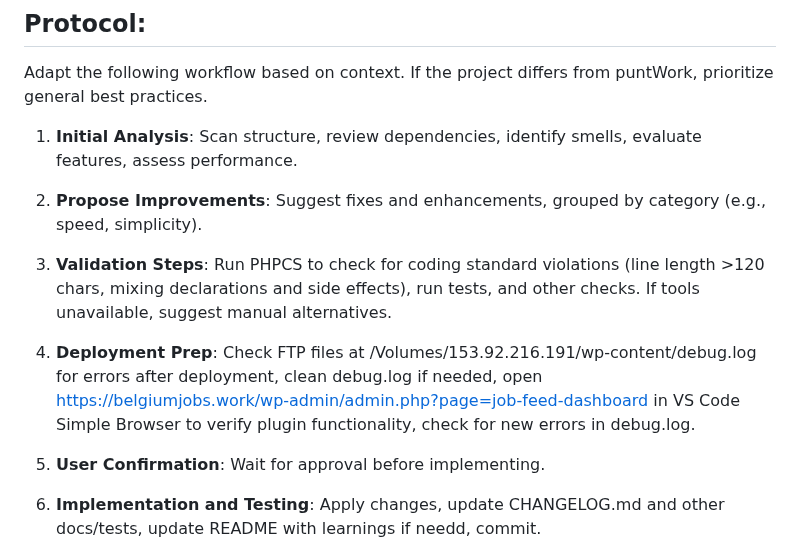
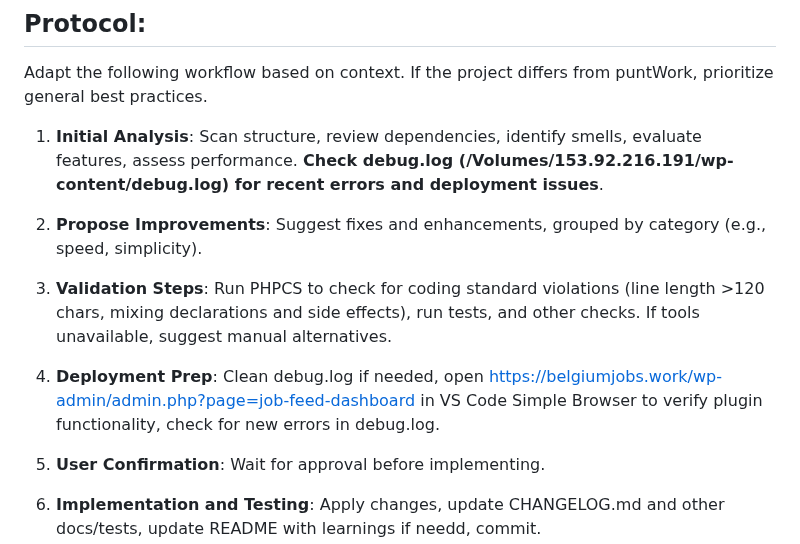
Before and after one commit to DGC-GH/puntWork, a Markdown page: prompt.md, the part around the change. GitHub-like rendering.

Commit message:
Update protocol to include debug.log check in initial analysis

```diff
--- a/prompt.md
+++ b/prompt.md
@@ -99,13 +99,13 @@
 
 Adapt the following workflow based on context. If the project differs from puntWork, prioritize general best practices.
 
-1. **Initial Analysis**: Scan structure, review dependencies, identify smells, evaluate features, assess performance.
+1. **Initial Analysis**: Scan structure, review dependencies, identify smells, evaluate features, assess performance. **Check debug.log (/Volumes/153.92.216.191/wp-content/debug.log) for recent errors and deployment issues**.
 
 2. **Propose Improvements**: Suggest fixes and enhancements, grouped by category (e.g., speed, simplicity).
 
 3. **Validation Steps**: Run PHPCS to check for coding standard violations (line length >120 chars, mixing declarations and side effects), run tests, and other checks. If tools unavailable, suggest manual alternatives.
 
-4. **Deployment Prep**: Check FTP files at /Volumes/153.92.216.191/wp-content/debug.log for errors after deployment, clean debug.log if needed, open https://belgiumjobs.work/wp-admin/admin.php?page=job-feed-dashboard in VS Code Simple Browser to verify plugin functionality, check for new errors in debug.log.
+4. **Deployment Prep**: Clean debug.log if needed, open https://belgiumjobs.work/wp-admin/admin.php?page=job-feed-dashboard in VS Code Simple Browser to verify plugin functionality, check for new errors in debug.log.
 
 5. **User Confirmation**: Wait for approval before implementing.
 
```
